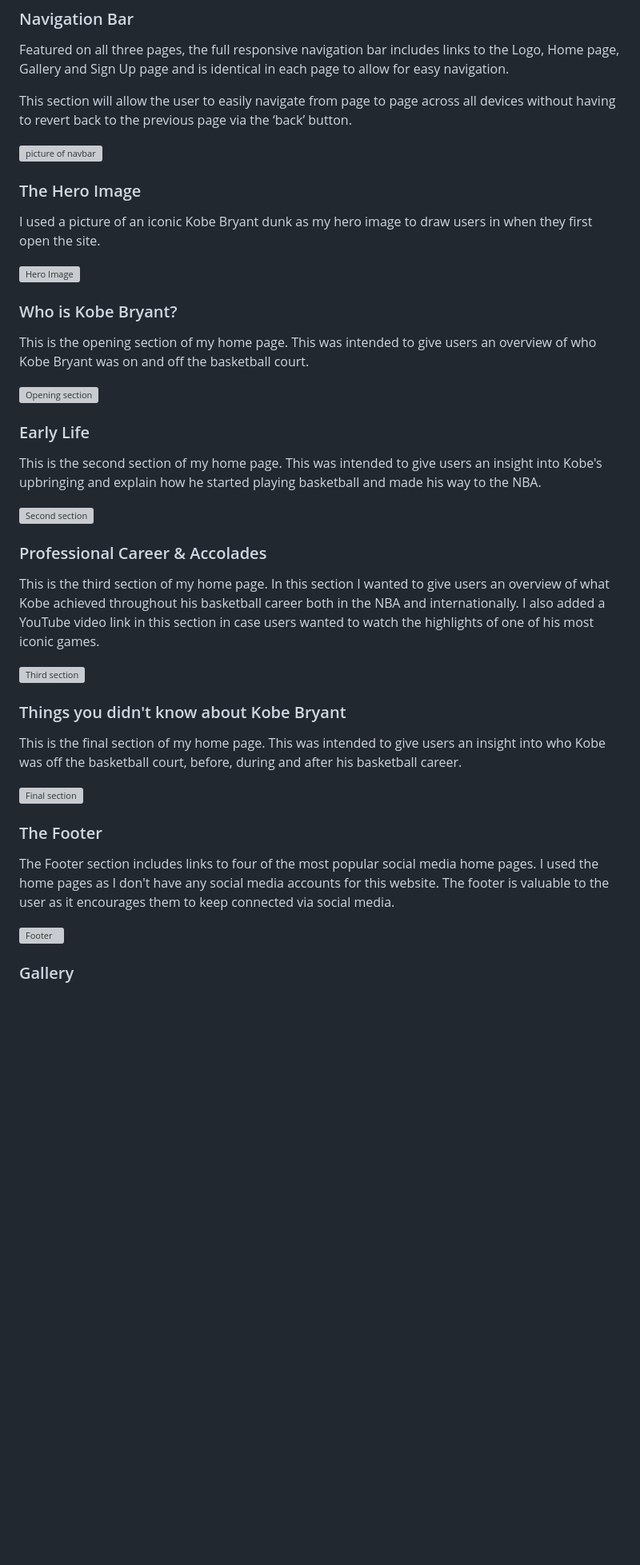
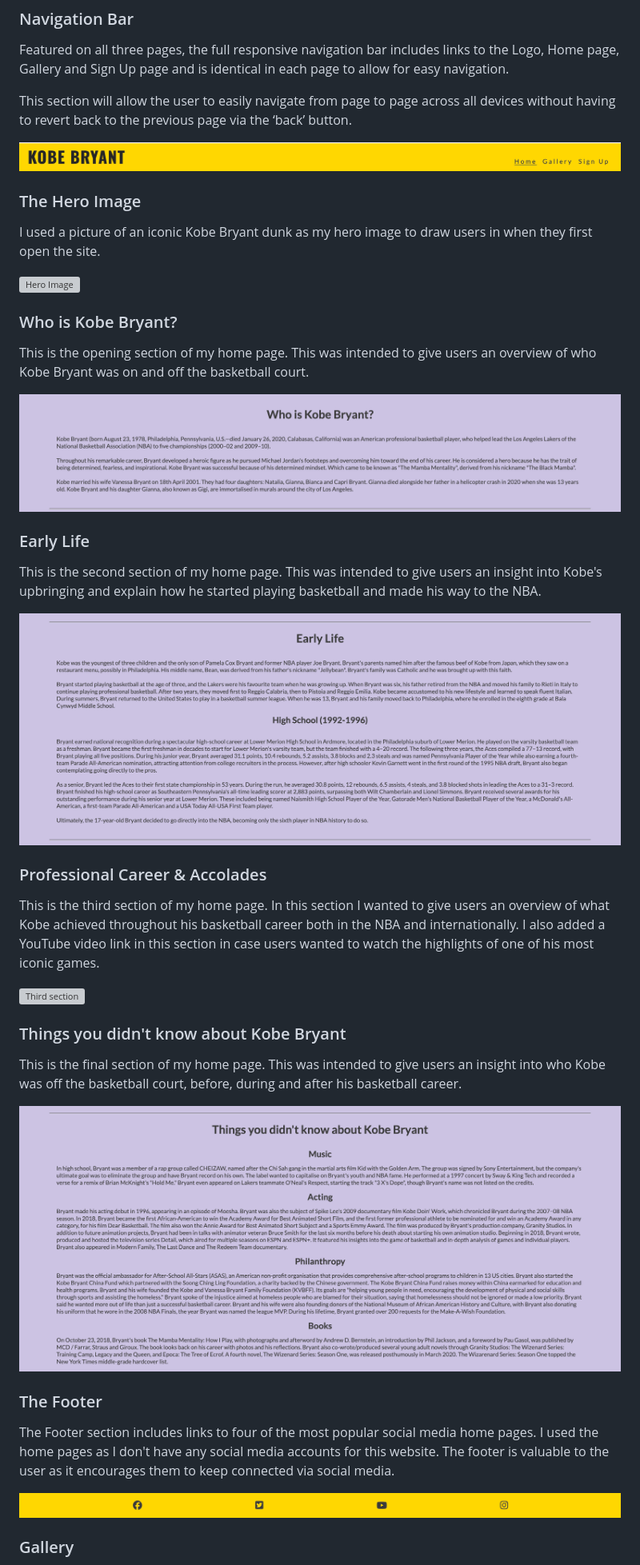
Before and after one commit to GabeColetta24/Kobe-Bryant, a Markdown page: README.md, the part around the change printed below. Shown: that part at 80% size. GitHub-like rendering; blank space fills up the shorter version; grey boxes are pictures that could not be loaded.

Commit message:
Fixed broken image links in README

```diff
--- a/README.md
+++ b/README.md
@@ -12,7 +12,7 @@ Featured on all three pages, the full responsive navigation bar includes links t
 
 This section will allow the user to easily navigate from page to page across all devices without having to revert back to the previous page via the ‘back’ button.
 
-![picture of navbar](assets/images/navbar-screenshot.png)
+![picture of navbar](assets/documentation/navbar-ss.png)
 
 ### The Hero Image
 
@@ -24,13 +24,13 @@ I used a picture of an iconic Kobe Bryant dunk as my hero image to draw users in
 
 This is the opening section of my home page. This was intended to give users an overview of who Kobe Bryant was on and off the basketball court.
 
-![Opening section](assets/images/opening-section-ss.png)
+![Opening section](assets/documentation/opening-section-ss.png)
 
 ### Early Life
 
 This is the second section of my home page. This was intended to give users an insight into Kobe's upbringing and explain how he started playing basketball and made his way to the NBA.
 
-![Second section](assets/images/second-section-ss.png)
+![Second section](assets/documentation/second-section-ss.png)
 
 ### Professional Career & Accolades
 
@@ -42,13 +42,13 @@ This is the third section of my home page. In this section I wanted to give user
 
 This is the final section of my home page. This was intended to give users an insight into who Kobe was off the basketball court, before, during and after his basketball career.
 
-![Final section](assets/images/final-section-ss.png)
+![Final section](assets/documentation/final-section-ss.png)
 
 ### The Footer
 
 The Footer section includes links to four of the most popular social media home pages. I used the home pages as I don't have any social media accounts for this website. The footer is valuable to the user as it encourages them to keep connected via social media.
 
-![Footer](assets/images/footer-ss.png)
+![Footer](assets/documentation/footer-ss.png)
 
 ### Gallery
 
```
Also changed, not shown: other parts of README.md (+4 -4 lines).
